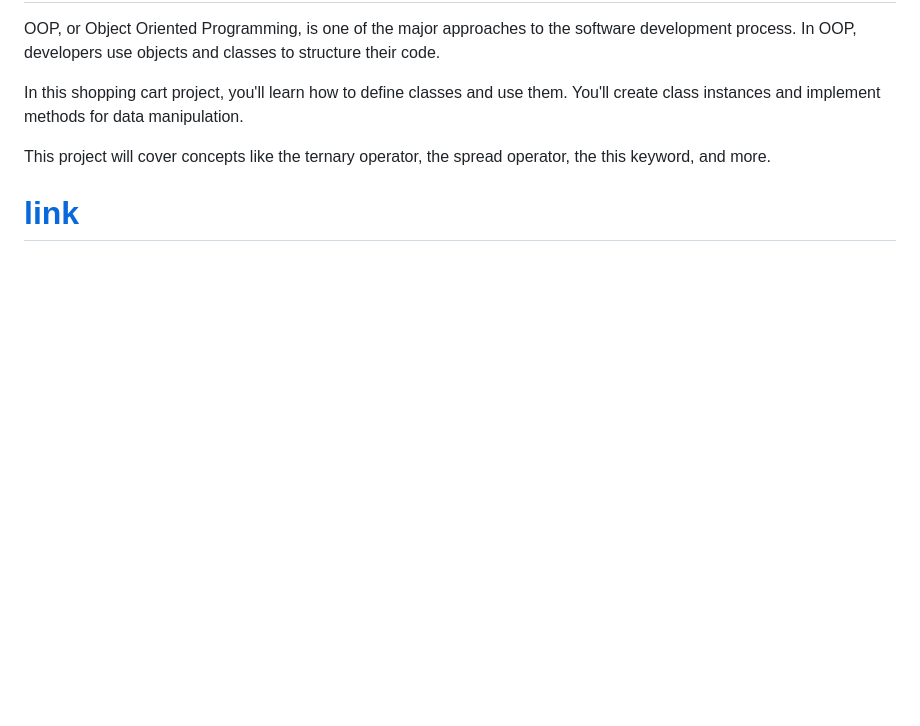
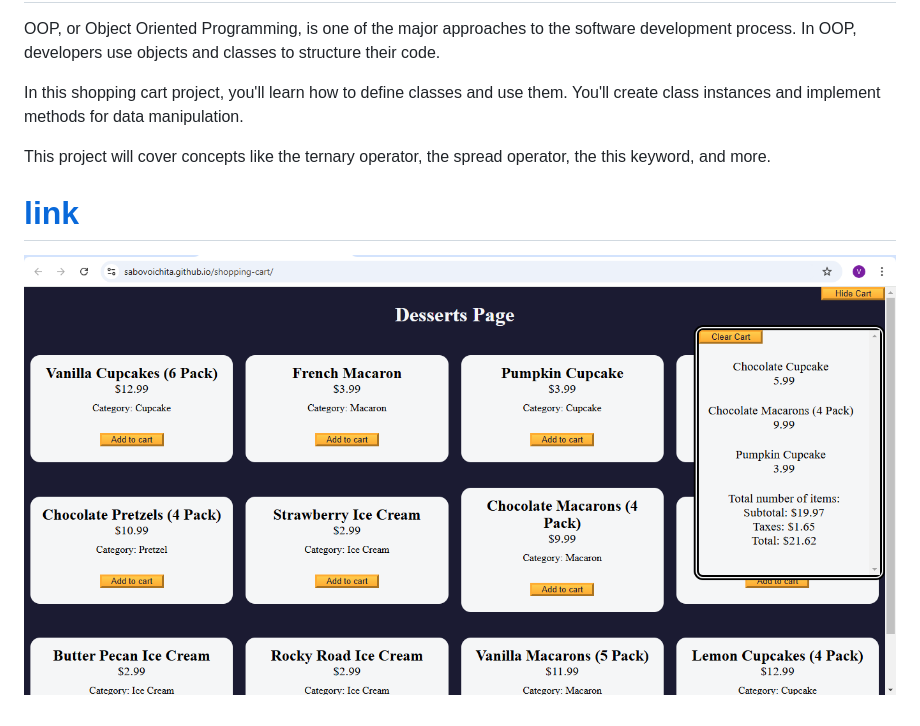
Before and after one commit to sabovoichita/shopping-cart, a Markdown page: README.md, the part around the change. Rendered like a GitHub page; pictures changed too: preview.png (added); blank space fills up the shorter version.

Commit message:
63. Add preview image to readme

```diff
--- a/README.md
+++ b/README.md
@@ -7,3 +7,5 @@ In this shopping cart project, you'll learn how to define classes and use them.
 This project will cover concepts like the ternary operator, the spread operator, the this keyword, and more.
 
 # [link](https://sabovoichita.github.io/shopping-cart/)
+
+![preview](preview.png)
```
